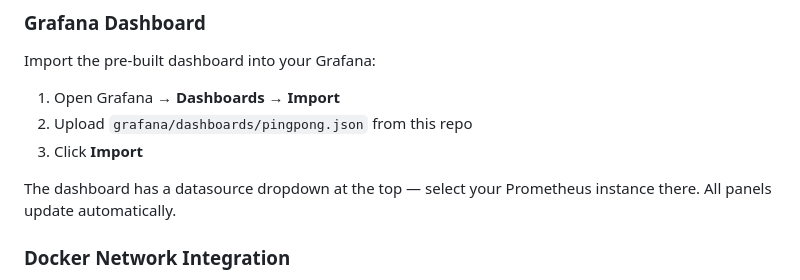
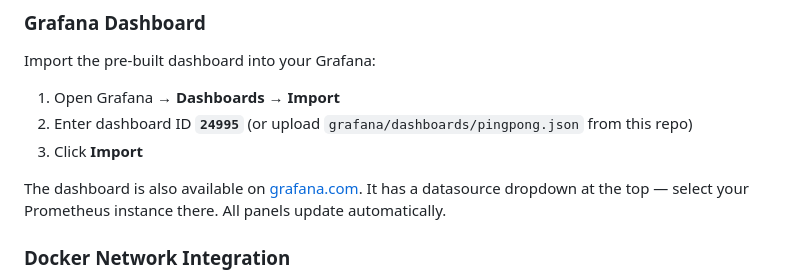
Before and after one commit to bobbyrc/pingpong, a Markdown page: README.md, the part around the change. Rendered like a GitHub page.

Commit message:
docs: add Grafana dashboard ID for easy import
Closes #10

Co-Authored-By: Claude Opus 4.6 <noreply@anthropic.com>

```diff
--- a/README.md
+++ b/README.md
@@ -60,10 +60,10 @@ scrape_configs:
 Import the pre-built dashboard into your Grafana:
 
 1. Open Grafana → **Dashboards** → **Import**
-2. Upload `grafana/dashboards/pingpong.json` from this repo
+2. Enter dashboard ID **`24995`** (or upload `grafana/dashboards/pingpong.json` from this repo)
 3. Click **Import**
 
-The dashboard has a datasource dropdown at the top — select your Prometheus instance there. All panels update automatically.
+The dashboard is also available on [grafana.com](https://grafana.com/grafana/dashboards/24995). It has a datasource dropdown at the top — select your Prometheus instance there. All panels update automatically.
 
 ### Docker Network Integration
 
```
